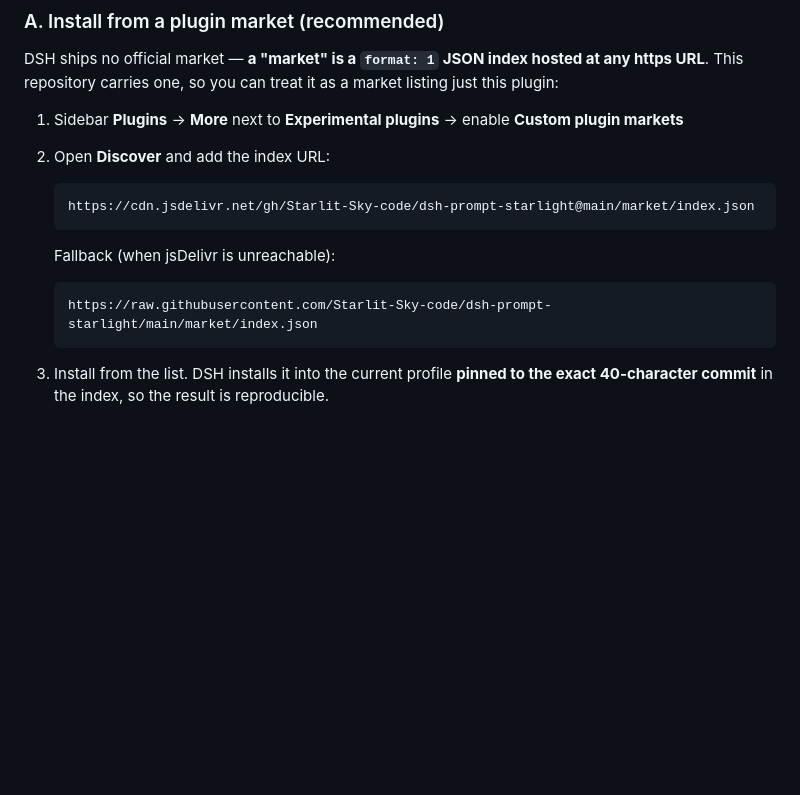
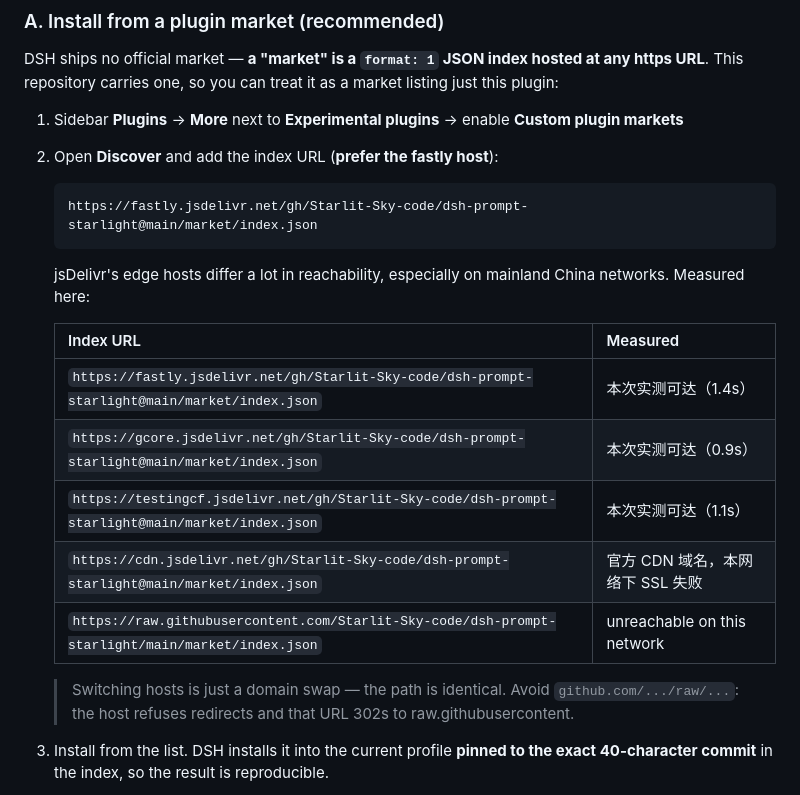
Before and after one commit to Starlit-Sky-code/dsh-prompt-starlight, a Markdown page: README.md, the part around the change. Drawn GitHub-style; blank space fills up the shorter version.

````diff
--- a/README.md
+++ b/README.md
@@ -77,17 +77,23 @@ One npm package = one host half + one browser half.
 DSH ships no official market — **a "market" is a `format: 1` JSON index hosted at any https URL**. This repository carries one, so you can treat it as a market listing just this plugin:
 
 1. Sidebar **Plugins** → **More** next to **Experimental plugins** → enable **Custom plugin markets**
-2. Open **Discover** and add the index URL:
+2. Open **Discover** and add the index URL (**prefer the fastly host**):
 
    ```text
-   https://cdn.jsdelivr.net/gh/Starlit-Sky-code/dsh-prompt-starlight@main/market/index.json
+   https://fastly.jsdelivr.net/gh/Starlit-Sky-code/dsh-prompt-starlight@main/market/index.json
    ```
 
-   Fallback (when jsDelivr is unreachable):
+   jsDelivr's edge hosts differ a lot in reachability, especially on mainland China networks. Measured here:
 
-   ```text
-   https://raw.githubusercontent.com/Starlit-Sky-code/dsh-prompt-starlight/main/market/index.json
-   ```
+   | Index URL | Measured |
+   |---|---|
+   | `https://fastly.jsdelivr.net/gh/Starlit-Sky-code/dsh-prompt-starlight@main/market/index.json` | 本次实测可达（1.4s） |
+   | `https://gcore.jsdelivr.net/gh/Starlit-Sky-code/dsh-prompt-starlight@main/market/index.json` | 本次实测可达（0.9s） |
+   | `https://testingcf.jsdelivr.net/gh/Starlit-Sky-code/dsh-prompt-starlight@main/market/index.json` | 本次实测可达（1.1s） |
+   | `https://cdn.jsdelivr.net/gh/Starlit-Sky-code/dsh-prompt-starlight@main/market/index.json` | 官方 CDN 域名，本网络下 SSL 失败 |
+   | `https://raw.githubusercontent.com/Starlit-Sky-code/dsh-prompt-starlight/main/market/index.json` | unreachable on this network |
+
+   > Switching hosts is just a domain swap — the path is identical. Avoid `github.com/.../raw/...`: the host refuses redirects and that URL 302s to raw.githubusercontent.
 
 3. Install from the list. DSH installs it into the current profile **pinned to the exact 40-character commit** in the index, so the result is reproducible.
 
````
Also changed, not shown: README.zh.md (+12 -6 lines).
